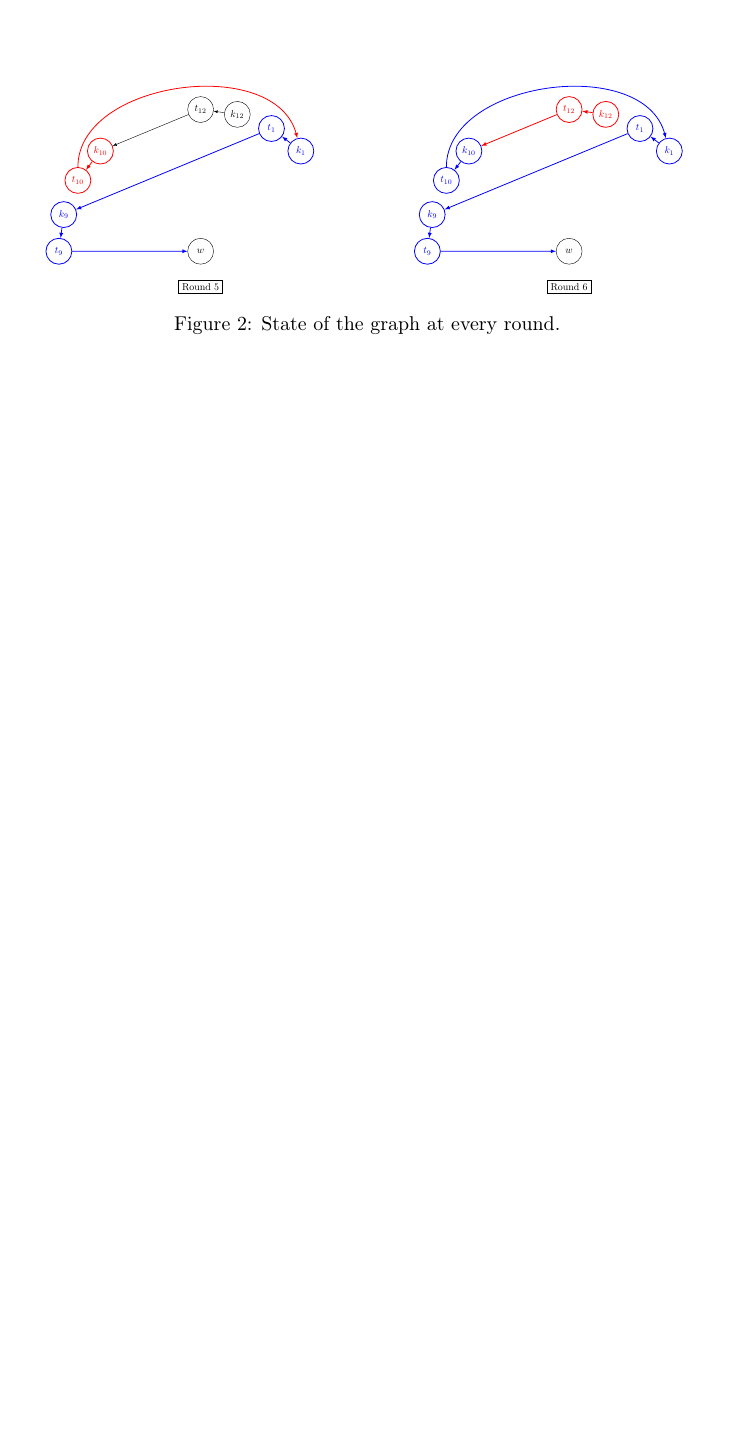
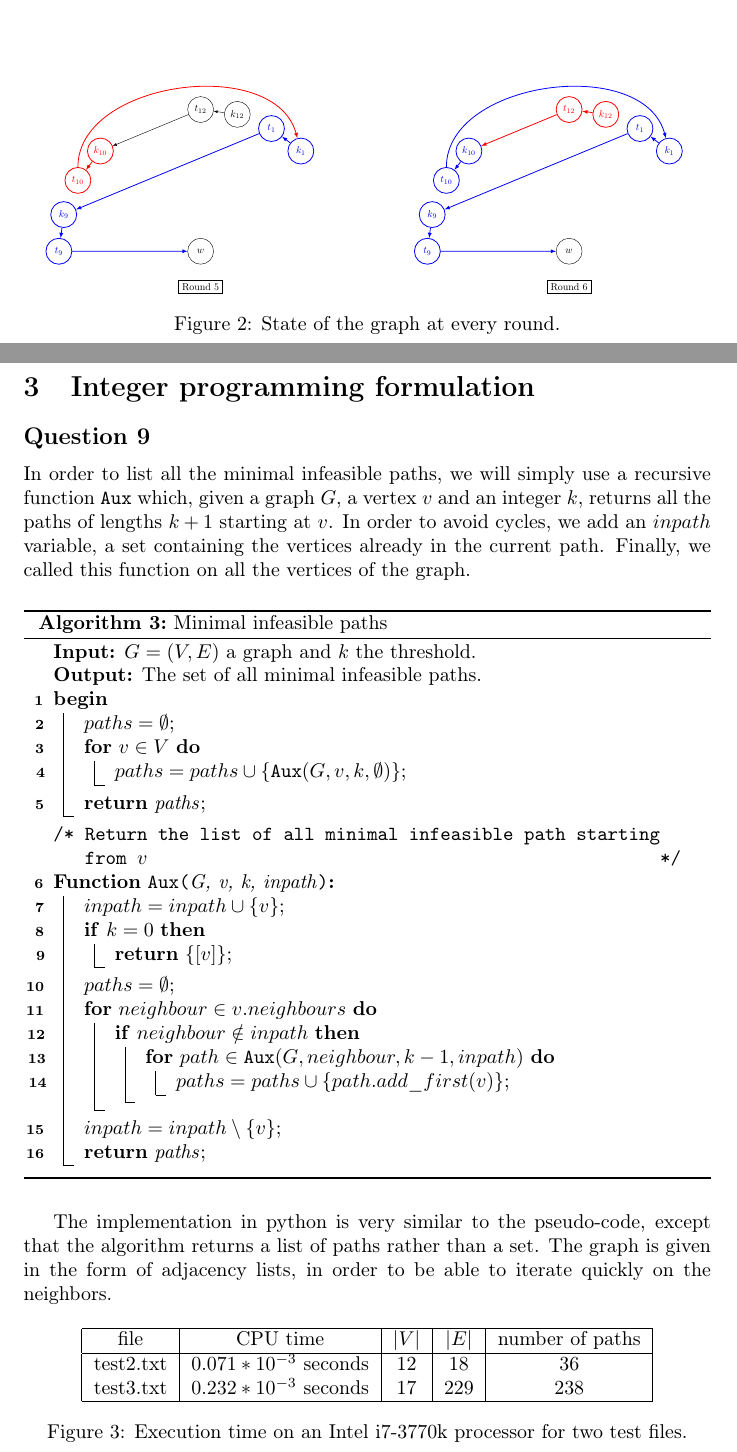
Before and after one commit to gostreap/kidney_transplantations, a LaTeX document (report/report.tex): part of page 6 of 6 before the commit and two parts of pages 6 and 7 of 8 after it, the two joined at a grey line, cut so that both start at the same text, the shorter picture padded with empty space. The pictures show the PDF file report/report.pdf that the author committed with the source.

Commit message:
question 9-10

```diff
--- a/report/report.tex
+++ b/report/report.tex
@@ -604,3 +606,106 @@ If we swap $k_8$ and $k_9$ in the order of preference of the twelfth patient, th
     \label{fig:ruleB}
 \end{figure}
 
+\section{Integer programming formulation}
+
+\subsection*{Question 9}
+
+% \begin{algorithm}[H]
+%     % \DontPrintSemicolon
+%     \caption{Greedy Matching}
+
+%     \KwIn{$G = (V, E)$ a graph and $k$ the threshold.}
+%     \KwOut{The list of all minimal infeasible paths.}
+
+%     \Init{
+%     %\tcc{Initialize arrays}
+%     \For{$i = 1$ \KwTo $n$}{
+%         is\_matched[i] = False\;
+%         %\tcc{The sort function returns a list of the elements of $K\_i$ sorted in descending order according to the preference relation $P\_i$.}
+%         sorted\_K[i] = sort($K_i$, $P_i$) \tcp*{\textcolor{red}{$\mathcal{O}(n\log(n))$}}
+%     }
+%     }
+
+%     \Begin{
+
+%     \tcc{Iterate over all patient by decreasing priority}
+%     \For{\KwNot $U.is\_empty()$}{
+%         u = U.pop()\;
+%         \If{\KwNot $is\_matched[u]$}{
+%             \While{\KwNot $sorted\_K[u].is\_empty()$}{
+%                 v = sorted\_K[u].pop()\;
+%                 \If{\KwNot $is\_matched[v]$}{
+%                     \tcc{If $t_v$ prefer $k_u$ over $k_v$ and $w$}
+%                     \If{$t_v \, P_v \, t_u$ \KwAnd $t_v \, P_v \, w$}{
+%                         $M = M \cup \{((k_u, t_u), (k_v, t_v))\}$\;
+%                         is\_matched[u] = True\;
+%                         is\_matched[v] = True\;
+%                     }
+%                 }
+%             }
+%         }
+%     }
+
+%     }
+
+%     \SetAlgoLined
+%     \SetKwProg{Fn}{Function}{ is}{end}
+%     \Fn{afunc(i: int) : int}{return 0\;}
+
+% \end{algorithm}
+
+In order to list all the minimal infeasible paths, we will simply use a recursive function \texttt{Aux} which, given a graph $G$, a vertex $v$ and an integer $k$, returns all the paths of lengths $k+1$ starting at $v$. In order to avoid cycles, we add an $inpath$ variable, a set containing the vertices already in the current path. Finally, we called this function on all the vertices of the graph.
+
+\begin{algorithm}
+    \SetKwFunction{Faux}{Aux}
+    \SetKwProg{Fn}{Function}{:}{}
+
+    \caption{Minimal infeasible paths}
+
+    \KwIn{$G = (V, E)$ a graph and $k$ the threshold.}
+    \KwOut{The set of all minimal infeasible paths.}
+
+    \Begin{
+        $paths = \emptyset$\;
+        \For{$v \in V$}{
+            $paths = paths \cup \{\Faux(G, v, k, \emptyset)\}$\;
+        }
+        \Return{paths}\;
+    }
+
+    \tcc{Return the list of all minimal infeasible path starting from $v$}
+
+    \Fn{\Faux{G, v, k, inpath}}{
+        $inpath = inpath \cup \{v\}$\;
+        \If{$k = 0$}{
+            \Return{$\{[v]\}$}\;
+        }
+        $paths = \emptyset$\;
+        \For{$neighbour \in v.neighbours$}{
+            \If{$neighbour \notin inpath$}{
+                \For{$path \in \Faux(G, neighbour, k-1, inpath)$}{
+                    $paths = paths \cup \{path.add\_first(v)\}$\;
+                }
+            }
+        }
+        $inpath = inpath \setminus \{v\}$\;
+        \Return{paths}\;
+    }
+  \end{algorithm}
+
+The implementation in python is very similar to the pseudo-code, except that the algorithm returns a list of paths rather than a set. The graph is given in the form of adjacency lists, in order to be able to iterate quickly on the neighbors.
+
+\begin{figure}[ht]
+    \centering
+    \begin{tabular}{|c|c|c|c|c|}
+        \hline
+        file & CPU time & $|V|$ & $|E|$ & number of paths \\
+        \hline
+        test2.txt & $0.071 * 10^{-3}$ seconds & 12 & 18 & 36 \\
+        test3.txt & $0.232 * 10^{-3}$ seconds & 17 & 229 & 238 \\
+        \hline
+    \end{tabular}
+    \caption{Execution time on an Intel i7-3770k processor for two test files.}
+\end{figure}
+
+\subsection*{Question 10}
@@ -606,0 +717,2 @@ If we swap $k_8$ and $k_9$ in the order of preference of the twelfth patient, th
+\begin{equation}\label{obj_func}
+    \max_{A} \sum_{(i, j) \in {[\![1, n]\!]}^2} a_{i,j}
@@ -607,2 +731,13 @@ If we swap $k_8$ and $k_9$ in the order of preference of the twelfth patient, th
+\end{equation}
+\begin{equation}\label{cons4}
+    \forall j \in [\![1, n]\!], \; \sum_{i = 1}^{n} a_{j,i} \leq \sum_{i = 1}^{n} a_{i,j}
+\end{equation}
+Finally, we need to verify that there is no exchange cycle of length more than the threshold $K$. To do this, it suffices to check that none of the minimal infeasible paths is taken. We thus obtain our last set of constraints:
+\begin{equation}\label{cons5}
+    \forall \{i_1, i_2, \dots, i_{K+1} \} \in \Pi, \; \sum_{k = 1}^{K} a_{i_k,i_{k+1}} \leq K - 1
+\end{equation}
+Our integer linear program is therefore the maximization of \ref{obj_func} subject to \ref{cons1}, \ref{cons2}, \ref{cons3}, \ref{cons4} and \ref{cons5}.
+
+\subsection*{Question 11}
 
 \end{document}
```
Also changed, not shown: README.md, papers/Roth_Kidney3way.pdf (added), report/report.pdf, report/report.tex (23 more changed lines), 3 other files.
